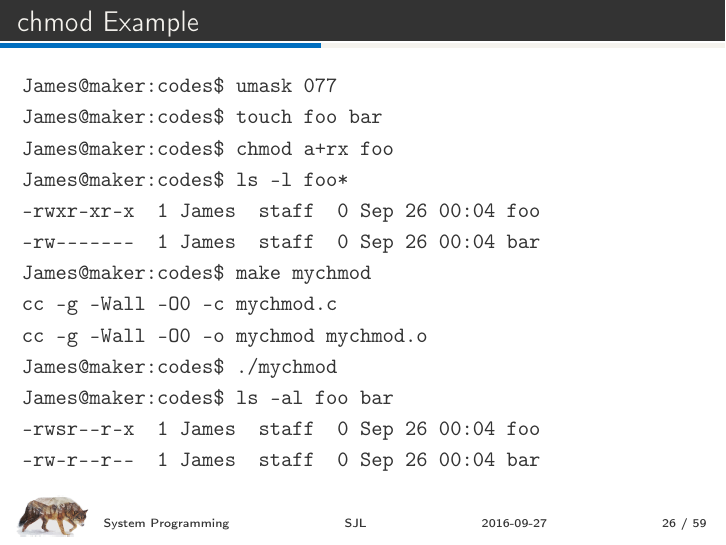
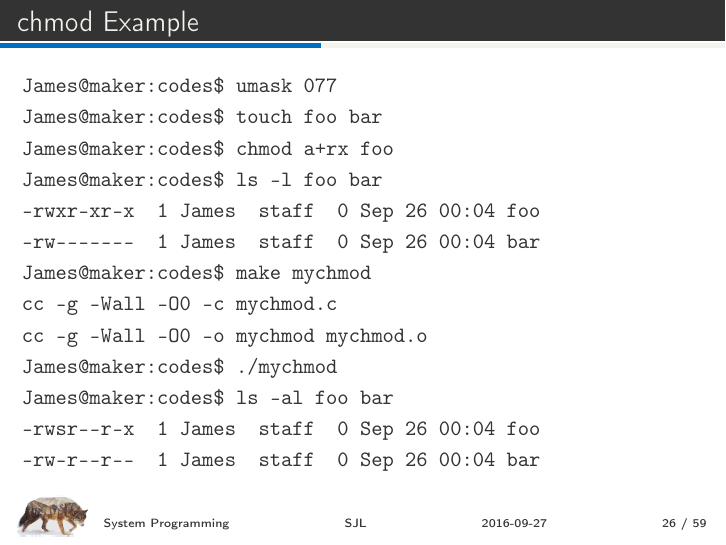
Before and after one commit to resourceful/lecture_sysprog, LaTeX slides (03_file_dir/03-filedirs.tex): page 26 of 59. Compiled offline with pdfLaTeX; a LaTeX package or settings file that is missing is left out.

Commit message:
typo fixed

```diff
--- a/03_file_dir/03-filedirs.tex
+++ b/03_file_dir/03-filedirs.tex
@@ -435,7 +435,7 @@ Let's review \texttt{codes/mychmod.c}
 James@maker:codes$ umask 077
 James@maker:codes$ touch foo bar
 James@maker:codes$ chmod a+rx foo
-James@maker:codes$ ls -l foo*
+James@maker:codes$ ls -l foo bar
 -rwxr-xr-x  1 James  staff  0 Sep 26 00:04 foo
 -rw-------  1 James  staff  0 Sep 26 00:04 bar
 James@maker:codes$ make mychmod
```
Also changed, not shown: 03_file_dir/03-filedirs.pdf.
